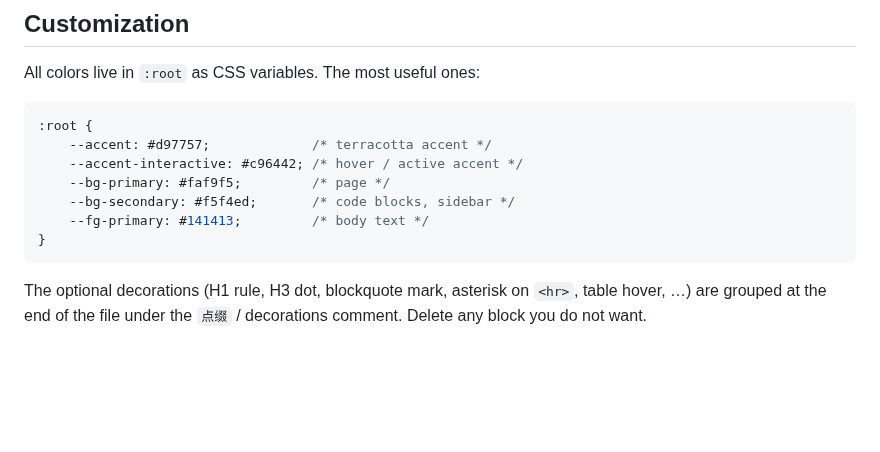
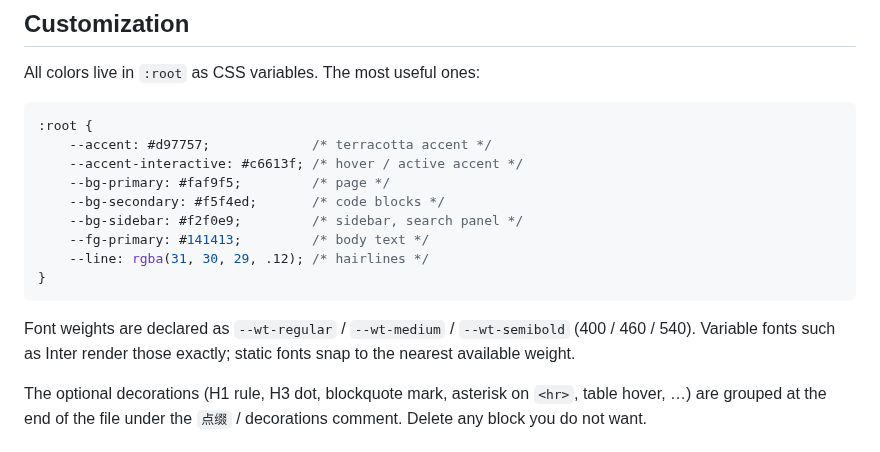
Before and after one commit to CookPiu/typora-theme-claudette, a Markdown page: README.md, the part around one of its changes. Rendered like a GitHub page; blank space fills up the shorter version.

````diff
--- a/README.md
+++ b/README.md
@@ -41,12 +44,16 @@ All colors live in `:root` as CSS variables. The most useful ones:
 ```css
 :root {
     --accent: #d97757;             /* terracotta accent */
-    --accent-interactive: #c96442; /* hover / active accent */
+    --accent-interactive: #c6613f; /* hover / active accent */
     --bg-primary: #faf9f5;         /* page */
-    --bg-secondary: #f5f4ed;       /* code blocks, sidebar */
+    --bg-secondary: #f5f4ed;       /* code blocks */
+    --bg-sidebar: #f2f0e9;         /* sidebar, search panel */
     --fg-primary: #141413;         /* body text */
+    --line: rgba(31, 30, 29, .12); /* hairlines */
 }
 ```
+
+Font weights are declared as `--wt-regular` / `--wt-medium` / `--wt-semibold` (400 / 460 / 540). Variable fonts such as Inter render those exactly; static fonts snap to the nearest available weight.
 
 The optional decorations (H1 rule, H3 dot, blockquote mark, asterisk on `<hr>`, table hover, …) are grouped at the end of the file under the `点缀` / decorations comment. Delete any block you do not want.
 
````
Also changed, not shown: other parts of README.md (+8 -5 lines), screenshot-dark.png (added), screenshot.png, 2 other files.
